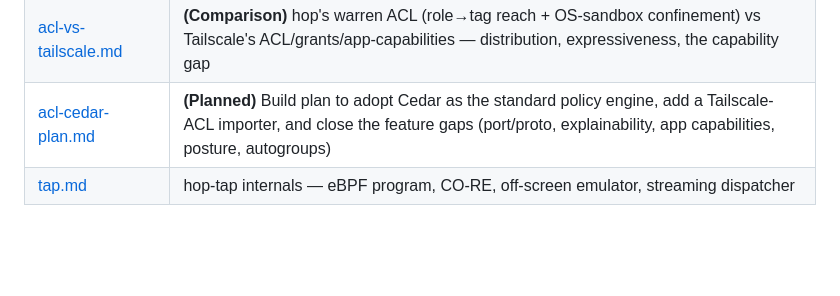
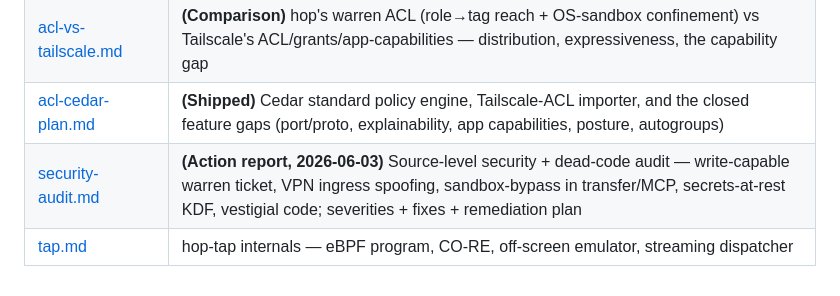
Before and after one commit to Keikai-Inc/wirehop, a Markdown page: docs/README.md, the part around the change. GitHub-like rendering; blank space fills up the shorter version.

```diff
--- a/docs/README.md
+++ b/docs/README.md
@@ -37,5 +37,6 @@ How hop works — protocols, algorithms, internal architecture.
 | [networking.md](technical/networking.md) | iroh endpoint, relay, netmon, **warren netdoc + VPN data plane**, agent/mux IPC, reconnection |
 | [p2p-network.md](technical/p2p-network.md) | **(Shipped MVP + design)** Orchestratorless P2P VPN — iroh-docs state, virtual IPs, TUN data plane, MagicDNS, decentralized invites/roles; commercial control plane (Planned) |
 | [acl-vs-tailscale.md](technical/acl-vs-tailscale.md) | **(Comparison)** hop's warren ACL (role→tag reach + OS-sandbox confinement) vs Tailscale's ACL/grants/app-capabilities — distribution, expressiveness, the capability gap |
-| [acl-cedar-plan.md](technical/acl-cedar-plan.md) | **(Planned)** Build plan to adopt Cedar as the standard policy engine, add a Tailscale-ACL importer, and close the feature gaps (port/proto, explainability, app capabilities, posture, autogroups) |
+| [acl-cedar-plan.md](technical/acl-cedar-plan.md) | **(Shipped)** Cedar standard policy engine, Tailscale-ACL importer, and the closed feature gaps (port/proto, explainability, app capabilities, posture, autogroups) |
+| [security-audit.md](technical/security-audit.md) | **(Action report, 2026-06-03)** Source-level security + dead-code audit — write-capable warren ticket, VPN ingress spoofing, sandbox-bypass in transfer/MCP, secrets-at-rest KDF, vestigial code; severities + fixes + remediation plan |
 | [tap.md](technical/tap.md) | hop-tap internals — eBPF program, CO-RE, off-screen emulator, streaming dispatcher |
```
Also changed, not shown: docs/technical/security-audit.md (added, +112 -0 lines).
